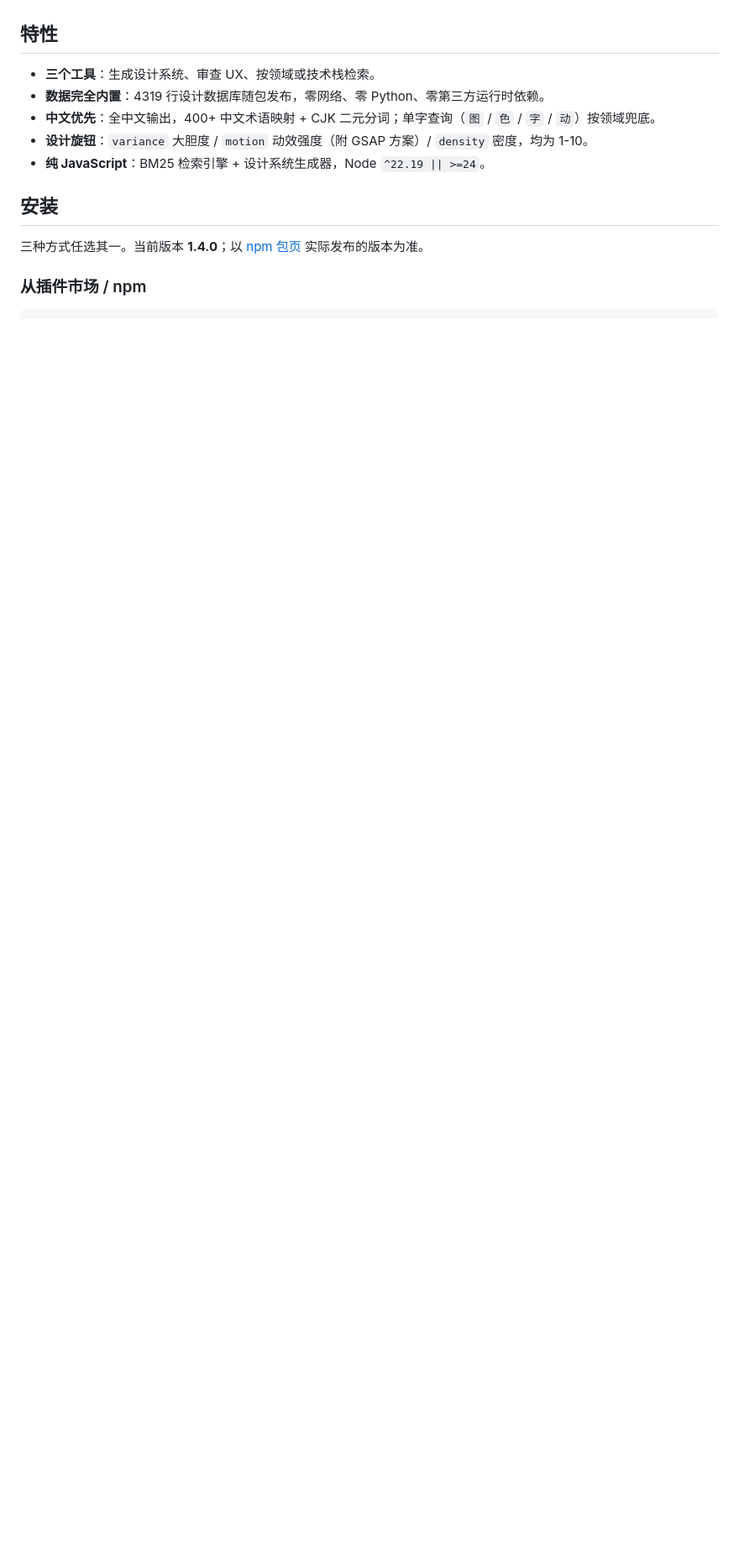
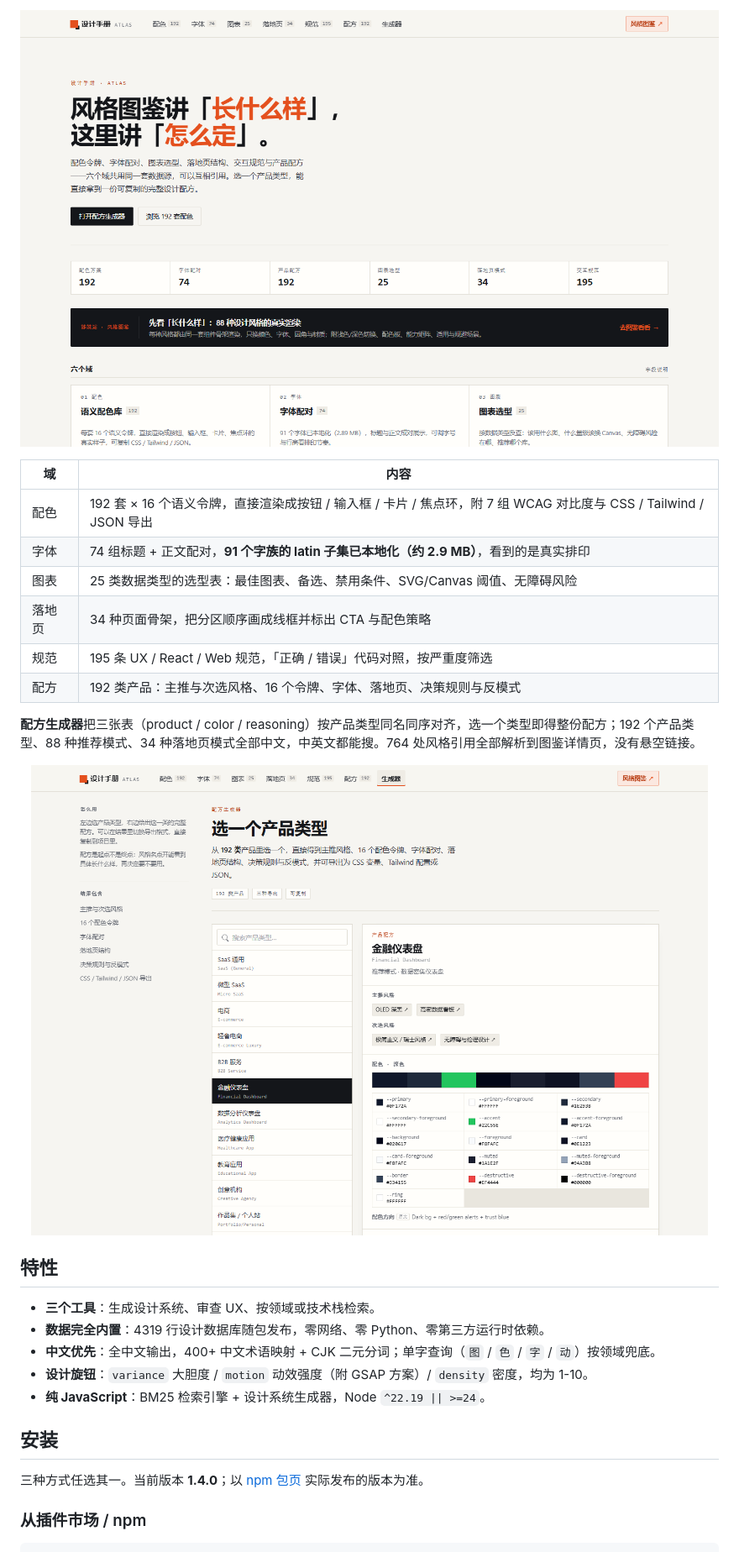
Before and after one commit to ChenYiming-aaa/dsh-ui-ux-pro-max, a Markdown page: README.md, the part around one of its changes. Shown at 84% size. Rendered like a GitHub page; pictures changed too: docs/images/handbook-compose.png (added), docs/images/handbook-home.png (added); blank space fills up the shorter version.

```diff
--- a/README.md
+++ b/README.md
@@ -13,3 +42,25 @@
+<p align="center">
+  <a href="https://chenyiming-aaa.github.io/dsh-ui-ux-pro-max/handbook/">
+    <img src="docs/images/handbook-home.png" alt="设计手册首页：配色、字体、图表、落地页、规范、配方六个域" width="900" />
+  </a>
+</p>
+
+| 域 | 内容 |
+| --- | --- |
+| 配色 | 192 套 × 16 个语义令牌，直接渲染成按钮 / 输入框 / 卡片 / 焦点环，附 7 组 WCAG 对比度与 CSS / Tailwind / JSON 导出 |
+| 字体 | 74 组标题 + 正文配对，**91 个字族的 latin 子集已本地化（约 2.9 MB）**，看到的是真实排印 |
+| 图表 | 25 类数据类型的选型表：最佳图表、备选、禁用条件、SVG/Canvas 阈值、无障碍风险 |
+| 落地页 | 34 种页面骨架，把分区顺序画成线框并标出 CTA 与配色策略 |
+| 规范 | 195 条 UX / React / Web 规范，「正确 / 错误」代码对照，按严重度筛选 |
+| 配方 | 192 类产品：主推与次选风格、16 个令牌、字体、落地页、决策规则与反模式 |
+
+**配方生成器**把三张表（product / color / reasoning）按产品类型同名同序对齐，选一个类型即得整份配方；192 个产品类型、88 种推荐模式、34 种落地页模式全部中文，中英文都能搜。764 处风格引用全部解析到图鉴详情页，没有悬空链接。
+
+<p align="center">
+  <a href="https://chenyiming-aaa.github.io/dsh-ui-ux-pro-max/handbook/compose.html">
+    <img src="docs/images/handbook-compose.png" alt="配方生成器：选定产品类型后给出风格、令牌、字体与规则，可导出 CSS / Tailwind / JSON" width="900" />
+  </a>
+</p>
 
 ## 特性
 
```
Also changed, not shown: other parts of README.md (+39 -50 lines), CHANGELOG.md (+12 -2 lines), README.en.md (+81 -55 lines), examples/README.md (deleted, +0 -54 lines), docs/images/gallery-home.png (added), docs/images/gallery-style.png (added), 6 other files.
